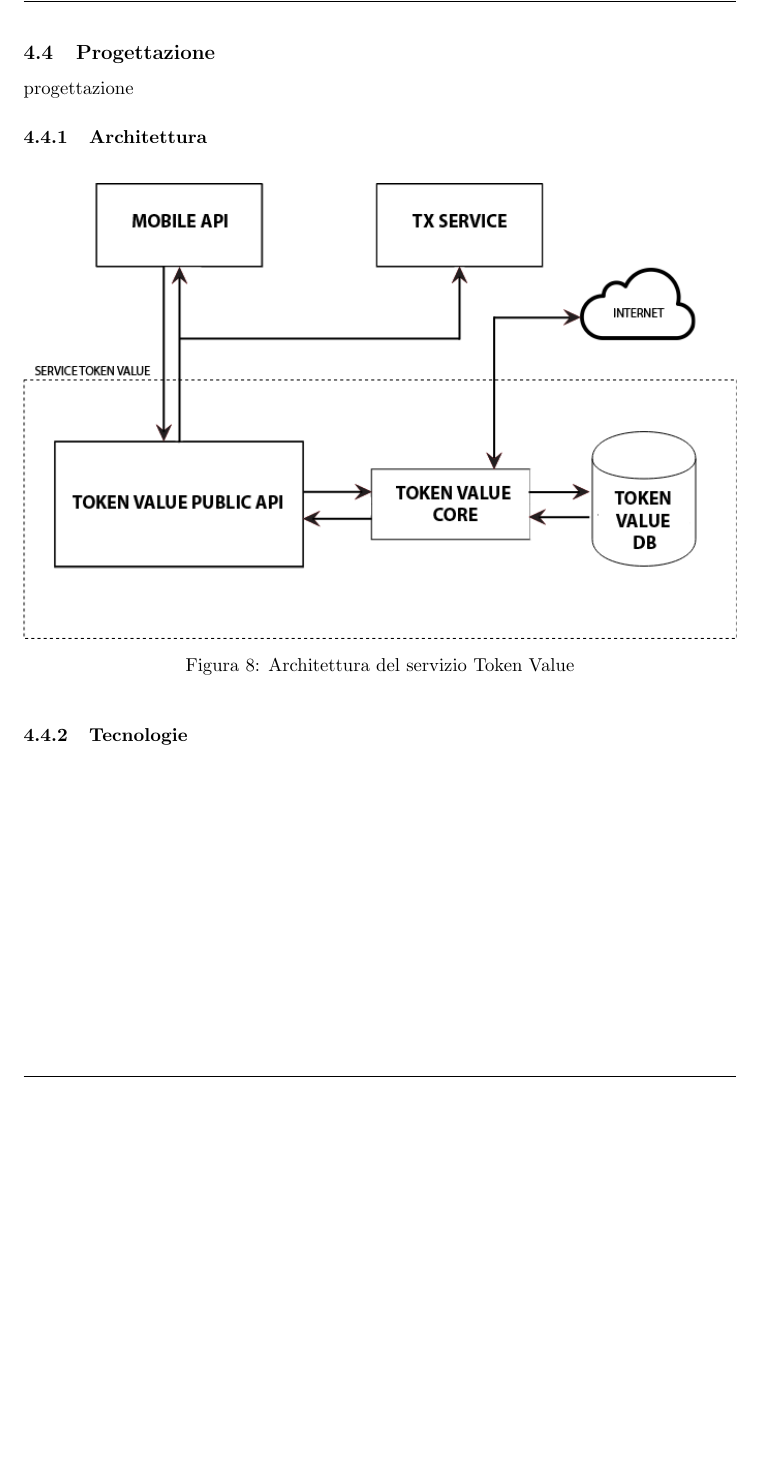
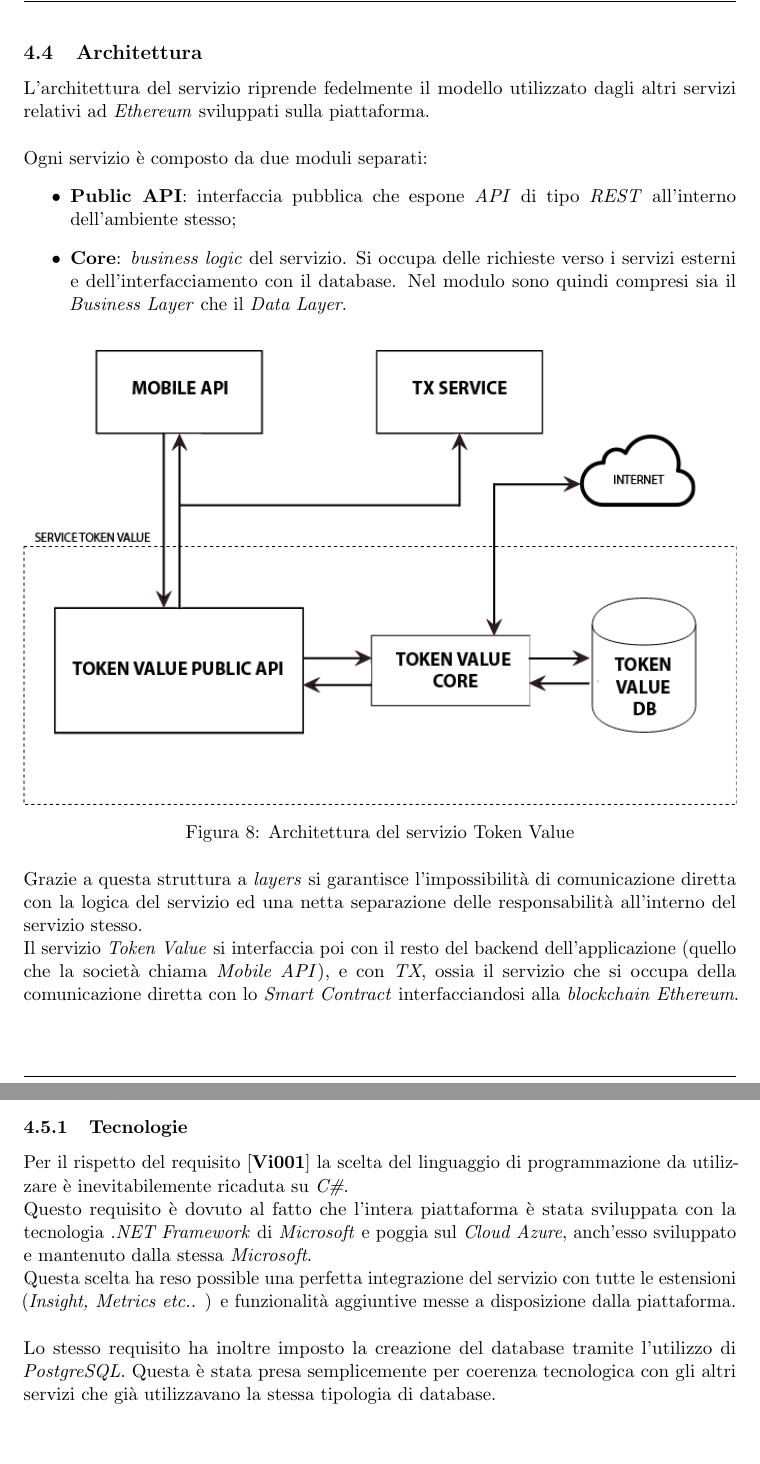
Before and after one commit to aaron-cesaro/bachelor-degree-thesis, a LaTeX thesis (src/thesis.tex): part of page 23 of 26 before the commit and two parts of pages 23 and 24 of 27 after it, the two joined at a grey line, cut at the place of the change, the shorter picture padded with empty space. Compiled offline with pdfLaTeX.

Commit message:
Architettura added, tecnologie added, Class diagram initial creation

```diff
--- a/src/thesis.tex
+++ b/src/thesis.tex
@@ -437,9 +436,15 @@ Viene di seguito riportata la notazione che verrà utilizzata per l’identifica
 	\item \textbf{Vi003} – l’ambiente \textit{testnet} di tipo \textit{public} deve utilizzare il la rete \textit{Ropsten}.
 \end{itemize}
 \pagebreak
-\subsection{Progettazione}
-progettazione
-\subsubsection{Architettura}
+
+\subsection{Architettura}
+
+L'architettura del servizio riprende fedelmente il modello utilizzato dagli altri servizi relativi ad \textit{Ethereum} sviluppati sulla piattaforma.\\\\
+Ogni servizio è composto da due moduli separati:
+\begin{itemize}
+	\item \textbf{Public API}: interfaccia pubblica che espone \textit{API} di tipo \textit{REST} all'interno dell'ambiente stesso;
+	\item \textbf{Core}: \textit{business logic} del servizio. Si occupa delle richieste verso i servizi esterni e dell'interfacciamento con il database. Nel modulo sono quindi compresi sia il \textit{Business Layer} che il \textit{Data Layer}.
+\end{itemize}
 %----------------------------------------------------------------------------------------
 %	FIGURA 8
 %----------------------------------------------------------------------------------------
@@ -449,8 +454,20 @@ progettazione
         \caption{Architettura del servizio Token Value}
     \label{fig:tkvalue-arch}
 \end{figure}
+Grazie a questa struttura a \textit{layers} si garantisce l'impossibilità di comunicazione diretta con la logica del servizio ed una netta separazione delle responsabilità all'interno del servizio stesso.\\
+Il servizio \textit{Token Value} si interfaccia poi con il resto del backend dell'applicazione (quello che la società chiama \textit{Mobile API}), e con \textit{TX}, ossia il servizio che si occupa della comunicazione diretta con lo \textit{Smart Contract} interfacciandosi alla \textit{blockchain Ethereum}.
+
+\subsection{Progettazione}
+
+
 
 \subsubsection{Tecnologie}
+
+Per il rispetto del requisito [\textbf{Vi001}] la scelta del linguaggio di programmazione da utilizzare è inevitabilemente ricaduta su \textit{C\#}.\\
+Questo requisito è dovuto al fatto che l'intera piattaforma è stata sviluppata con la tecnologia \textit{.NET Framework} di \textit{Microsoft} e poggia sul \textit{Cloud Azure}, anch'esso sviluppato e mantenuto dalla stessa \textit{Microsoft}.\\
+Questa scelta ha reso possible una perfetta integrazione del servizio con tutte le estensioni (\textit{Insight, Metrics etc.. }) e funzionalità aggiuntive messe a disposizione dalla piattaforma.\\\\
+Lo stesso requisito ha inoltre imposto la creazione del database tramite l'utilizzo di \textit{PostgreSQL}. Questa è stata presa semplicemente per coerenza tecnologica con gli altri servizi che già utilizzavano la stessa tipologia di database.
+\pagebreak
 
 
 \pagebreak
```
Also changed, not shown: src/thesis.pdf, src/thesis.tex (1 more changed lines), 1 other file.
